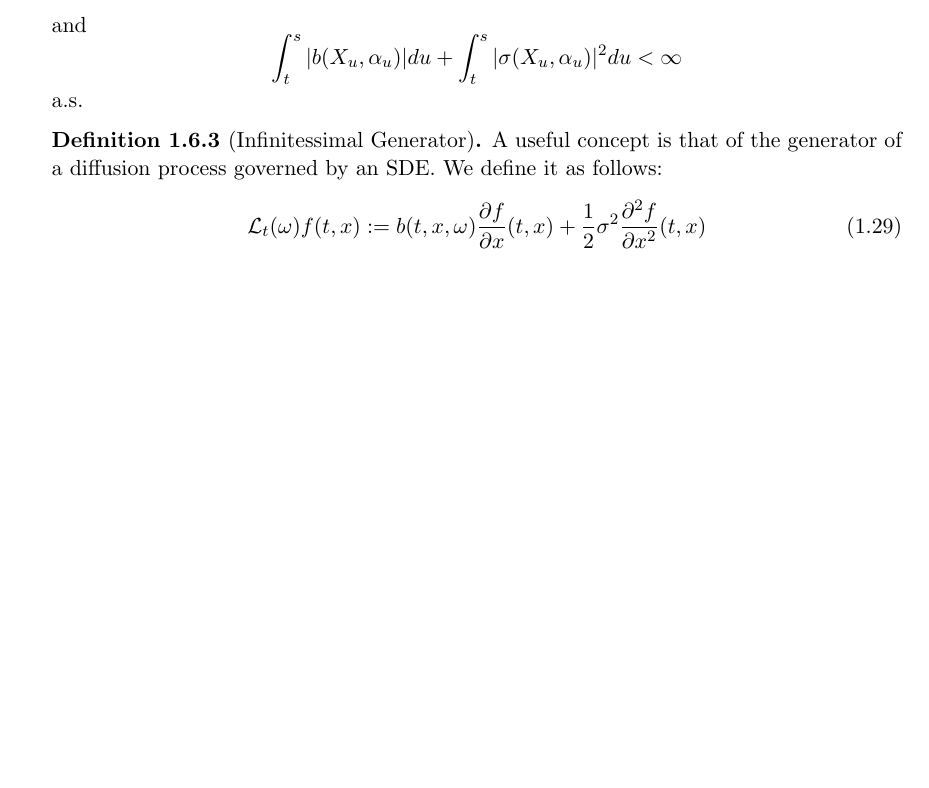
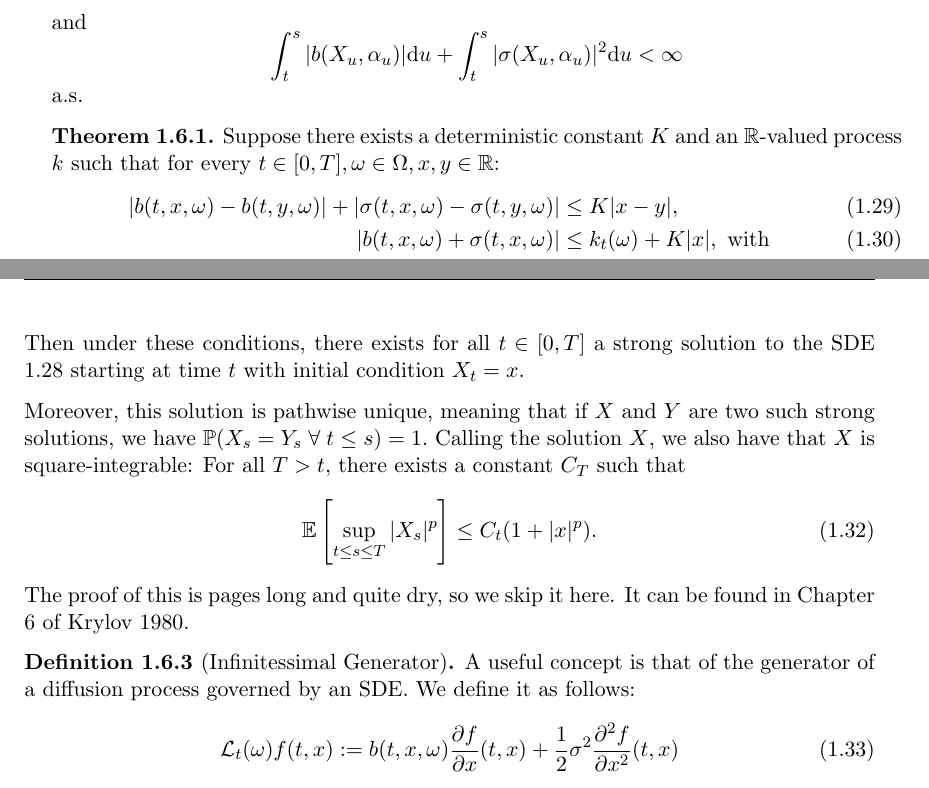
Before and after one commit to jgacton/MATH32200-Undergraduate-Dissertation, a LaTeX thesis (Writing/Dissertation/main.tex, which reads Writing/Dissertation/mainbody/1-introduction.tex): part of page 14 of 54 before the commit and two parts of pages 14 and 15 of 54 after it, the two joined at a grey line, cut so that both start at the same text, the shorter picture padded with empty space. Compiled offline with pdfLaTeX.

Commit message:
Added theorem for existence and uniqueness of strong solution

```diff
--- a/Writing/Dissertation/mainbody/1-introduction.tex
+++ b/Writing/Dissertation/mainbody/1-introduction.tex
@@ -642,11 +642,33 @@ context of stochastic control in finance, \cite{Pham} provides a recap in chapte
 \begin{definition}[Strong Solution]
     A strong solution to this SDE starting at time $t$ is a progressively measurable
     process $X$ such that for $t\leq s$:
-    $$X_s=X_t+\int_{t}^{s}b(X_u,\alpha_u)du+\int_t^s\sigma(X_u,\alpha_u)dW_u$$
+    $$X_s=X_t+\int_{t}^{s}b(X_u,\alpha_u)\mathrm du+\int_t^s\sigma(X_u,\alpha_u)\mathrm dW_u$$
     and
-    $$\int_t^s|b(X_u,\alpha_u)|du+\int_t^s|\sigma(X_u,\alpha_u)|^2du<\infty$$
+    $$\int_t^s|b(X_u,\alpha_u)|\mathrm du+\int_t^s|\sigma(X_u,\alpha_u)|^2\mathrm du<\infty$$
     a.s.
 \end{definition}
+
+\begin{theorem}\label{thm:1.6.1}
+    Suppose there exists a deterministic constant $K$ and an $\mathbb{R}$-valued process
+    $k$ such that for every $t\in[0,T],\omega\in\Omega,x,y\in\mathbb{R}$:
+    \begin{align}
+        |b(t,x,\omega)-b(t,y,\omega)|+|\sigma(t,x,\omega)-\sigma(t,y,\omega)|&\leq K|x-y|,\\
+        |b(t,x,\omega)+\sigma(t,x,\omega)|&\leq k_t(\omega)+K|x|,\textrm{ with}\\
+        \mathbb{E}\left[\int_0^tk_u^2\mathrm du\right]&<\infty\;\forall\;t\in[0,T].
+    \end{align}
+    Then under these conditions, there exists for all $t\in[0,T]$ a strong solution
+    to the SDE \ref{eq:1.28} starting at time $t$ with initial condition $X_t=x$.
+
+    Moreover, this solution is pathwise unique, meaning that if $X$ and $Y$ are two
+    such strong solutions, we have $\mathbb{P}(X_s=Y_s\;\forall\;t\leq s)=1.$ Calling
+    the solution $X$, we also have that $X$ is square-integrable: For all $T>t$, there
+    exists a constant $C_T$ such that
+    \begin{equation}
+        \mathbb{E}\left[\sup_{t\leq s\leq T}|X_s|^p\right]\leq C_t(1+|x|^p).
+    \end{equation}
+    The proof of this is pages long and quite dry, so we skip it here. It can be found
+    in Chapter 6 of \cite{Krylov}.
+\end{theorem}
 
 \begin{definition}[Infinitessimal Generator]
     A useful concept is that of the generator of a diffusion process governed by
```
Also changed, not shown: Writing/Dissertation/bibliography.bib (+8 -0 lines), Writing/Dissertation/mainbody/2-stochastic-control.tex (+1 -3 lines), Writing/Dissertation/mainbody/6-conclusion.tex (+5 -0 lines), Writing/Dissertation/main.pdf.
